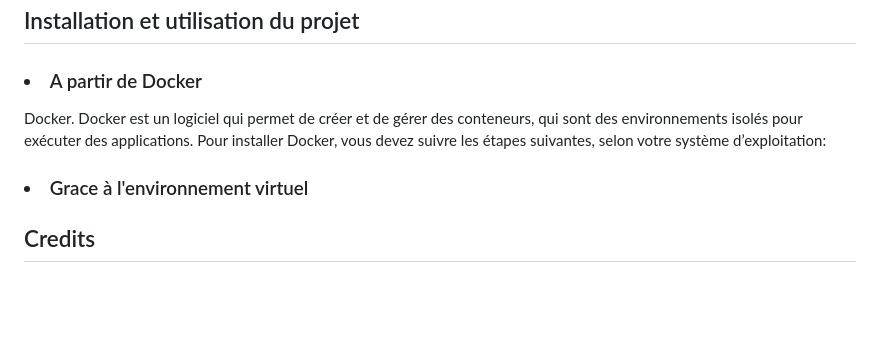
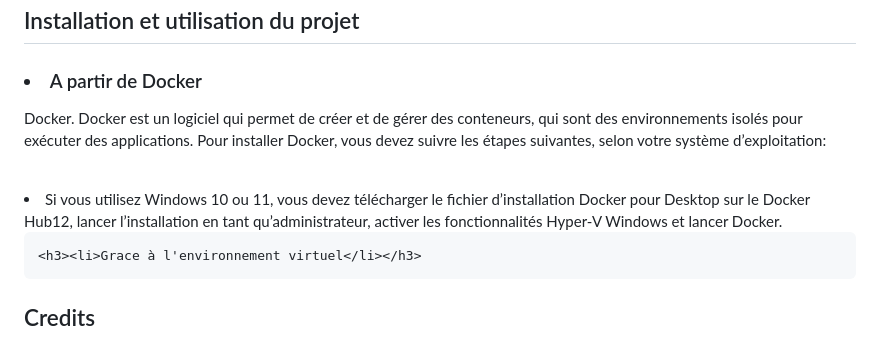
Before and after one commit to DarkShadowCoder/Microservices-with-Docker-flask-and-react, a Markdown page: README.md, the part around the change. GitHub-like rendering; blank space fills up the shorter version.

```diff
--- a/README.md
+++ b/README.md
@@ -46,7 +46,9 @@
 <div style = "border-top = 2px solid red" id = "h5">
   <h2 font-color = "red">Installation et utilisation du projet</h2>
 	<h3><li>A partir de Docker</li> </h3>
-	<p>Docker. Docker est un logiciel qui permet de créer et de gérer des conteneurs, qui sont des environnements isolés pour exécuter des applications. Pour installer Docker, vous devez suivre les étapes suivantes, selon votre système d’exploitation:</p>
+	<p>Docker. Docker est un logiciel qui permet de créer et de gérer des conteneurs, qui sont des environnements isolés pour exécuter des applications. Pour installer Docker, vous devez suivre les étapes suivantes, selon votre système d’exploitation:</p><br>
+<li>Si vous utilisez Windows 10 ou 11, vous devez télécharger le fichier d’installation Docker pour Desktop sur le Docker Hub12, lancer l’installation en tant qu’administrateur, activer les fonctionnalités Hyper-V Windows et lancer Docker.</li>
+
 	<h3><li>Grace à l'environnement virtuel</li></h3>
 </div>
 <div style = "border-top = 2px solid red" id ="h6">
```
